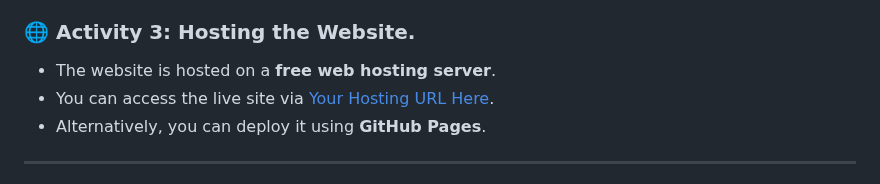
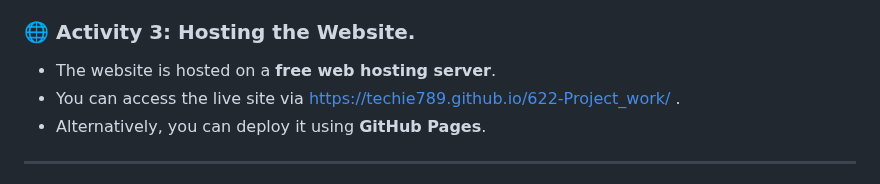
Before and after one commit to techie789/622-Project_work, a Markdown page: README.md, the part around the change. Drawn GitHub-style.

```diff
--- a/README.md
+++ b/README.md
@@ -29,7 +29,7 @@ Create the following subpages with relevant content and layout:
 
 ### 🌐 Activity 3: Hosting the Website.
 - The website is hosted on a **free web hosting server**.
-- You can access the live site via [Your Hosting URL Here](#).
+- You can access the live site via [ https://techie789.github.io/622-Project_work/ ](#).
 - Alternatively, you can deploy it using **GitHub Pages**.
 
 ---
```
